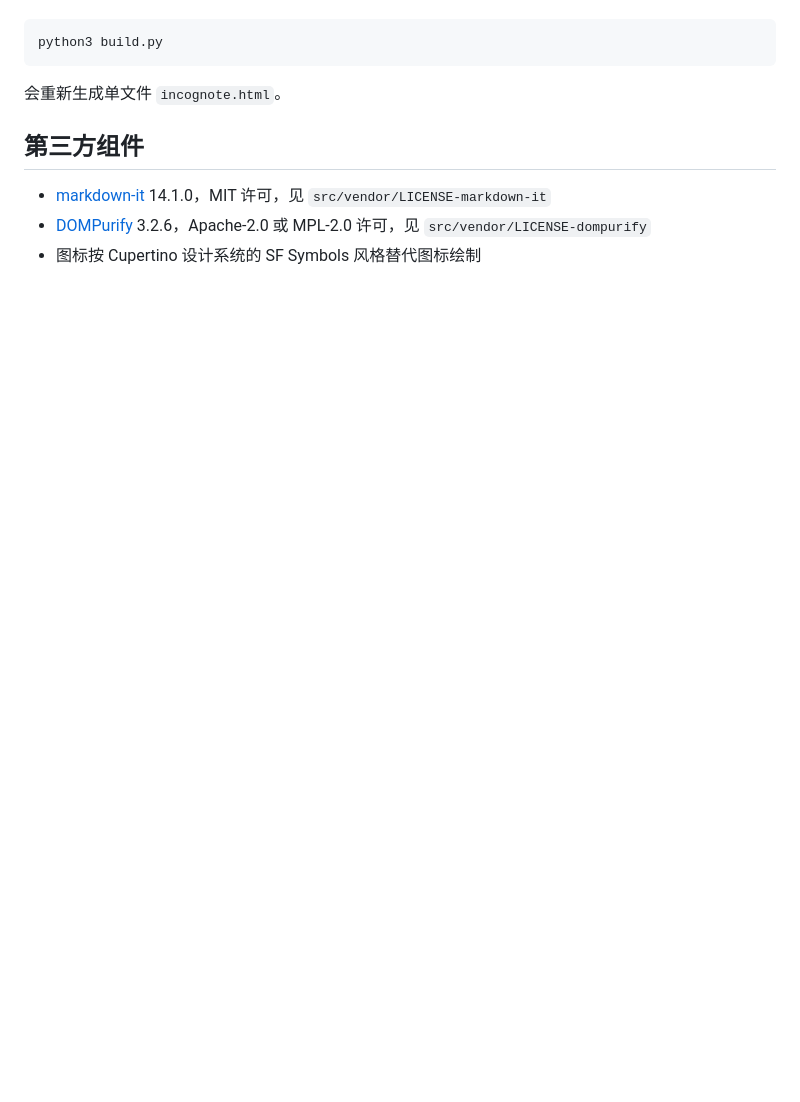
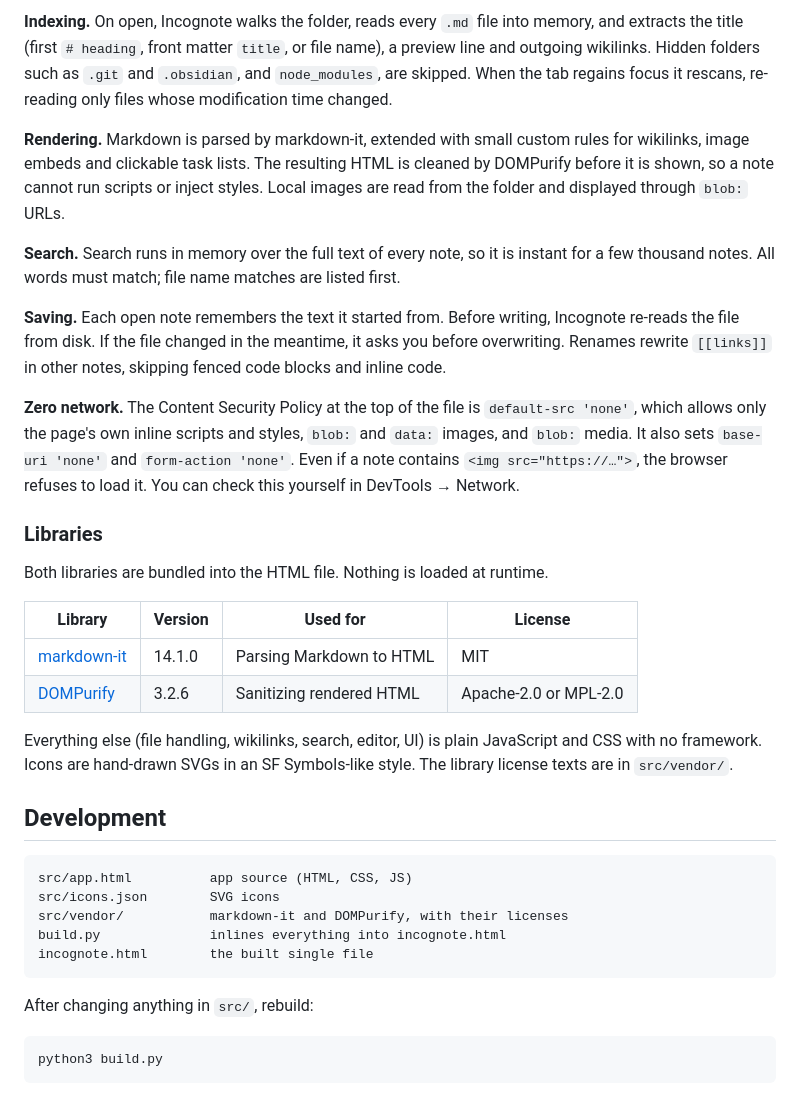
Before and after one commit to VibeMage/incognote, a Markdown page: README.md, the part around one of its changes. Rendered like a GitHub page; blank space fills up the shorter version.

````diff
--- a/README.md
+++ b/README.md
@@ -35,12 +62,36 @@ Safari 和 Firefox 不支持写入本地文件夹，只能以只读方式浏览
+**Indexing.** On open, Incognote walks the folder, reads every `.md` file into memory, and extracts the title (first `# heading`, front matter `title`, or file name), a preview line and outgoing wikilinks. Hidden folders such as `.git` and `.obsidian`, and `node_modules`, are skipped. When the tab regains focus it rescans, re-reading only files whose modification time changed.
+
+**Rendering.** Markdown is parsed by markdown-it, extended with small custom rules for wikilinks, image embeds and clickable task lists. The resulting HTML is cleaned by DOMPurify before it is shown, so a note cannot run scripts or inject styles. Local images are read from the folder and displayed through `blob:` URLs.
+
+**Search.** Search runs in memory over the full text of every note, so it is instant for a few thousand notes. All words must match; file name matches are listed first.
+
+**Saving.** Each open note remembers the text it started from. Before writing, Incognote re-reads the file from disk. If the file changed in the meantime, it asks you before overwriting. Renames rewrite `[[links]]` in other notes, skipping fenced code blocks and inline code.
+
+**Zero network.** The Content Security Policy at the top of the file is `default-src 'none'`, which allows only the page's own inline scripts and styles, `blob:` and `data:` images, and `blob:` media. It also sets `base-uri 'none'` and `form-action 'none'`. Even if a note contains `<img src="https://…">`, the browser refuses to load it. You can check this yourself in DevTools → Network.
+
+### Libraries
+
+Both libraries are bundled into the HTML file. Nothing is loaded at runtime.
+
+| Library | Version | Used for | License |
+| --- | --- | --- | --- |
+| [markdown-it](https://github.com/markdown-it/markdown-it) | 14.1.0 | Parsing Markdown to HTML | MIT |
+| [DOMPurify](https://github.com/cure53/DOMPurify) | 3.2.6 | Sanitizing rendered HTML | Apache-2.0 or MPL-2.0 |
+
+Everything else (file handling, wikilinks, search, editor, UI) is plain JavaScript and CSS with no framework. Icons are hand-drawn SVGs in an SF Symbols-like style. The library license texts are in `src/vendor/`.
+
+## Development
+
+```
+src/app.html          app source (HTML, CSS, JS)
+src/icons.json        SVG icons
+src/vendor/           markdown-it and DOMPurify, with their licenses
+build.py              inlines everything into incognote.html
+incognote.html        the built single file
+```
+
+After changing anything in `src/`, rebuild:
 
 ```sh
 python3 build.py
 ```
-
-会重新生成单文件 `incognote.html`。
-
-## 第三方组件
-
-- [markdown-it](https://github.com/markdown-it/markdown-it) 14.1.0，MIT 许可，见 `src/vendor/LICENSE-markdown-it`
-- [DOMPurify](https://github.com/cure53/DOMPurify) 3.2.6，Apache-2.0 或 MPL-2.0 许可，见 `src/vendor/LICENSE-dompurify`
-- 图标按 Cupertino 设计系统的 SF Symbols 风格替代图标绘制
````
Also changed, not shown: other parts of README.md (+49 -22 lines), README.zh-CN.md (added, +95 -0 lines), docs/screenshots/dark.png (added), docs/screenshots/editing.png (added), docs/screenshots/reading.png (added), docs/screenshots/search.png (added), docs/screenshots/welcome.png (added), 2 other files.
